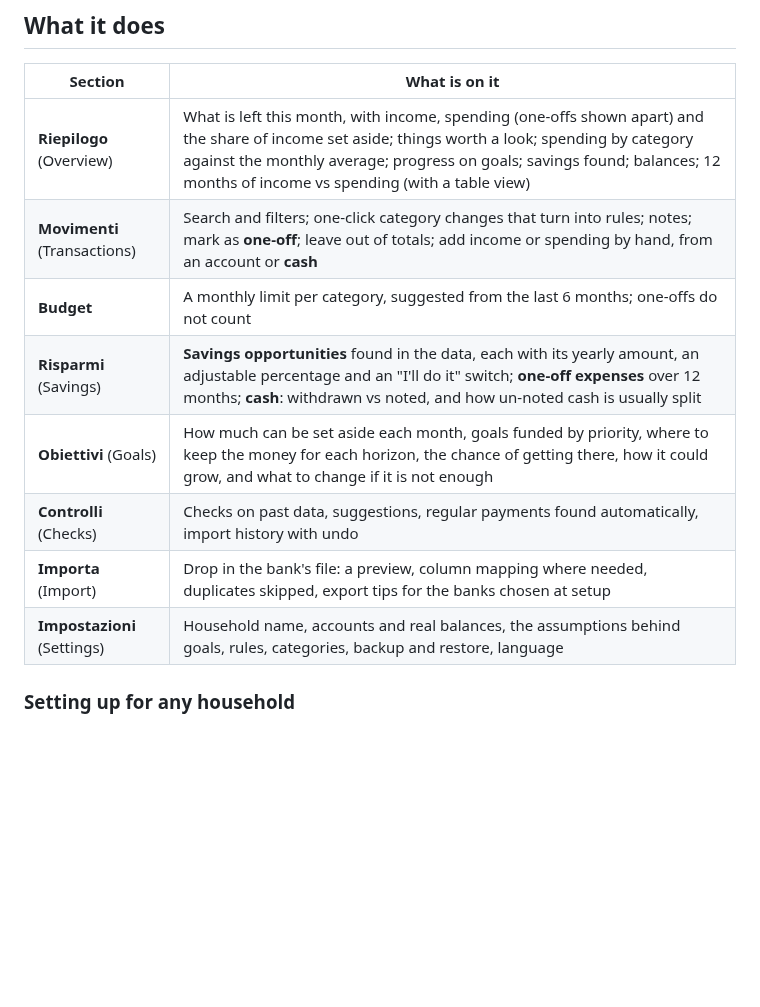
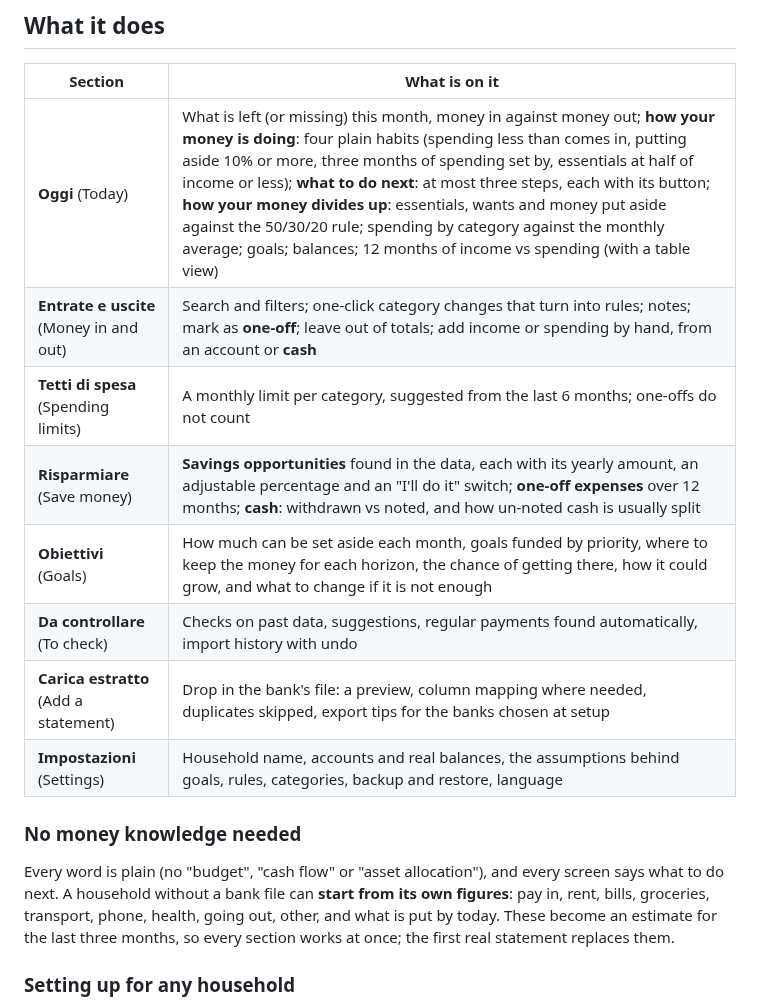
Before and after one commit to riccardorao/finance, a Markdown page: household/README.md, the part around the change. Rendered like a GitHub page; blank space fills up the shorter version.

```diff
--- a/household/README.md
+++ b/household/README.md
@@ -16,14 +16,21 @@ default, English one click away.
 
 | Section | What is on it |
 |---|---|
-| **Riepilogo** (Overview) | What is left this month, with income, spending (one-offs shown apart) and the share of income set aside; things worth a look; spending by category against the monthly average; progress on goals; savings found; balances; 12 months of income vs spending (with a table view) |
-| **Movimenti** (Transactions) | Search and filters; one-click category changes that turn into rules; notes; mark as **one-off**; leave out of totals; add income or spending by hand, from an account or **cash** |
-| **Budget** | A monthly limit per category, suggested from the last 6 months; one-offs do not count |
-| **Risparmi** (Savings) | **Savings opportunities** found in the data, each with its yearly amount, an adjustable percentage and an "I'll do it" switch; **one-off expenses** over 12 months; **cash**: withdrawn vs noted, and how un-noted cash is usually split |
+| **Oggi** (Today) | What is left (or missing) this month, money in against money out; **how your money is doing**: four plain habits (spending less than comes in, putting aside 10% or more, three months of spending set by, essentials at half of income or less); **what to do next**: at most three steps, each with its button; **how your money divides up**: essentials, wants and money put aside against the 50/30/20 rule; spending by category against the monthly average; goals; balances; 12 months of income vs spending (with a table view) |
+| **Entrate e uscite** (Money in and out) | Search and filters; one-click category changes that turn into rules; notes; mark as **one-off**; leave out of totals; add income or spending by hand, from an account or **cash** |
+| **Tetti di spesa** (Spending limits) | A monthly limit per category, suggested from the last 6 months; one-offs do not count |
+| **Risparmiare** (Save money) | **Savings opportunities** found in the data, each with its yearly amount, an adjustable percentage and an "I'll do it" switch; **one-off expenses** over 12 months; **cash**: withdrawn vs noted, and how un-noted cash is usually split |
 | **Obiettivi** (Goals) | How much can be set aside each month, goals funded by priority, where to keep the money for each horizon, the chance of getting there, how it could grow, and what to change if it is not enough |
-| **Controlli** (Checks) | Checks on past data, suggestions, regular payments found automatically, import history with undo |
-| **Importa** (Import) | Drop in the bank's file: a preview, column mapping where needed, duplicates skipped, export tips for the banks chosen at setup |
+| **Da controllare** (To check) | Checks on past data, suggestions, regular payments found automatically, import history with undo |
+| **Carica estratto** (Add a statement) | Drop in the bank's file: a preview, column mapping where needed, duplicates skipped, export tips for the banks chosen at setup |
 | **Impostazioni** (Settings) | Household name, accounts and real balances, the assumptions behind goals, rules, categories, backup and restore, language |
+
+### No money knowledge needed
+
+Every word is plain (no "budget", "cash flow" or "asset allocation"), and every screen says what to do next. A
+household without a bank file can **start from its own figures**: pay in, rent, bills, groceries, transport,
+phone, health, going out, other, and what is put by today. These become an estimate for the last three months, so
+every section works at once; the first real statement replaces them.
 
 ### Setting up for any household
 
```
Also changed, not shown: household/docs/goals.png, household/docs/home.png, household/docs/phone-goals.png, household/docs/phone-home.png, household/docs/savings.png, 5 other files.
